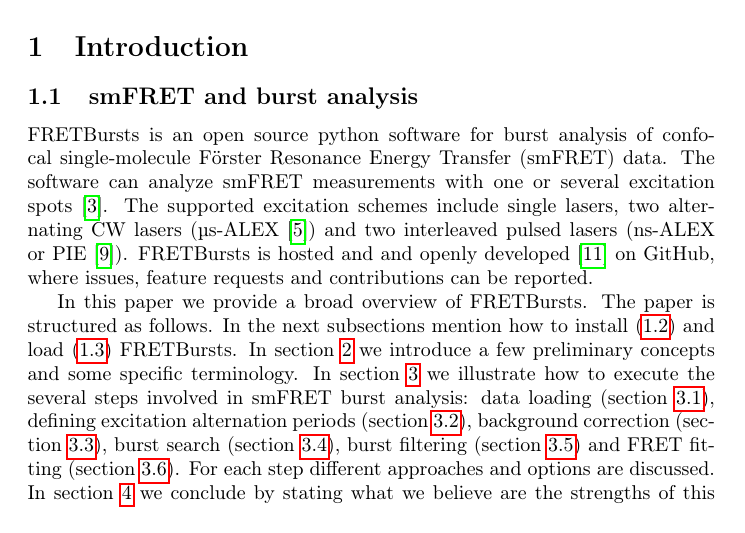
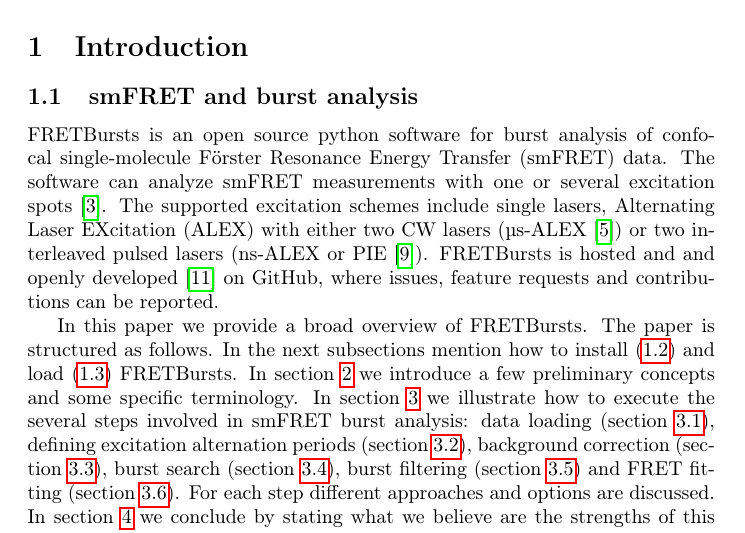
Before and after one commit to tritemio/fretbursts_paper, a LaTeX paper (main.tex, which reads Introduction.tex): part of page 2 of 18, cut so that both start at the same text. Compiled offline with pdfLaTeX.

Commit message:
edited Introduction.tex

```diff
--- a/Introduction.tex
+++ b/Introduction.tex
@@ -5,8 +5,8 @@
 FRETBursts is an open source python software for burst analysis of confocal
 single-molecule Förster Resonance Energy Transfer (smFRET) data. The software can analyze smFRET measurements
 with one or several excitation spots~\cite{Ingargiola_2013}. The supported
-excitation schemes include single lasers, two alternating CW lasers (µs-ALEX\cite{Kapanidis_2005})
-and two interleaved pulsed lasers (ns-ALEX or PIE\cite{M_ller_2005}).
+excitation schemes include single lasers, Alternating Laser EXcitation (ALEX) with either two CW lasers (µs-ALEX\cite{Kapanidis_2005})
+or two interleaved pulsed lasers (ns-ALEX or PIE\cite{M_ller_2005}).
 FRETBursts is hosted and and openly developed~\cite{Prli__2012} on GitHub, where
 issues, feature requests and contributions can be reported.
 
```
